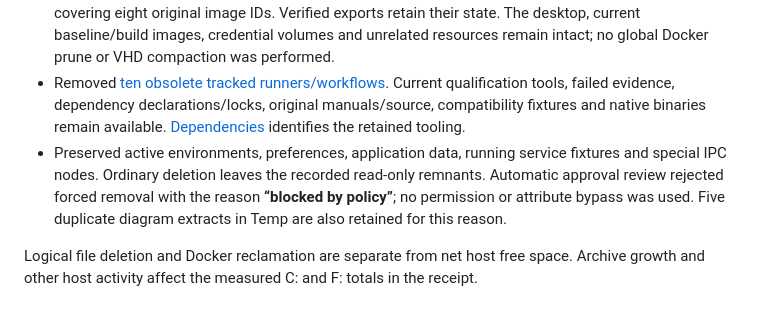
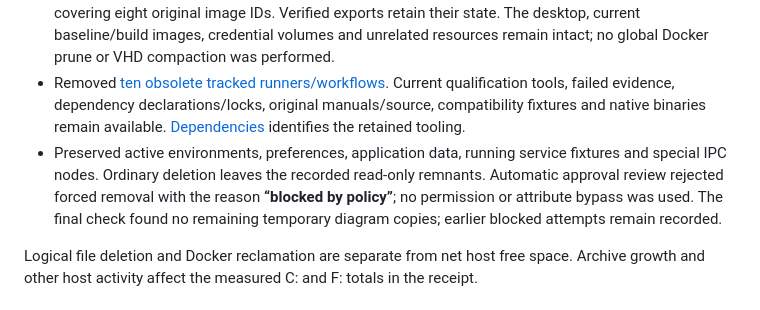
Before and after one commit to arcazj/openbexi_ide, a Markdown page: docs/REPOSITORY_MAINTENANCE.md, the part around the change. Rendered like a GitHub page.

Commit message:
Align cleanup note with final temporary-file check

```diff
--- a/docs/REPOSITORY_MAINTENANCE.md
+++ b/docs/REPOSITORY_MAINTENANCE.md
@@ -7,7 +7,7 @@ Both projects are consolidated on `main`. Latest application code, tests, compil
 - Removed **107 retired worktrees** and **236.69 GB (236,693,504,711 bytes)** of original project files after preservation and verification. The [cleanup receipt](maintenance/cleanup-20261106.json) records categories, remaining roots, retained paths and observed disk-space changes.
 - Removed 47 stopped project containers, 25 inactive project volumes and obsolete image tags covering eight original image IDs. Verified exports retain their state. The desktop, current baseline/build images, credential volumes and unrelated resources remain intact; no global Docker prune or VHD compaction was performed.
 - Removed [ten obsolete tracked runners/workflows](maintenance/retired-files-20261106.json). Current qualification tools, failed evidence, dependency declarations/locks, original manuals/source, compatibility fixtures and native binaries remain available. [Dependencies](DEPENDENCIES.md) identifies the retained tooling.
-- Preserved active environments, preferences, application data, running service fixtures and special IPC nodes. Ordinary deletion leaves the recorded read-only remnants. Automatic approval review rejected forced removal with the reason **“blocked by policy”**; no permission or attribute bypass was used. Five duplicate diagram extracts in Temp are also retained for this reason.
+- Preserved active environments, preferences, application data, running service fixtures and special IPC nodes. Ordinary deletion leaves the recorded read-only remnants. Automatic approval review rejected forced removal with the reason **“blocked by policy”**; no permission or attribute bypass was used. The final check found no remaining temporary diagram copies; earlier blocked attempts remain recorded.
 
 Logical file deletion and Docker reclamation are separate from net host free space. Archive growth and other host activity affect the measured C: and F: totals in the receipt.
 
```
